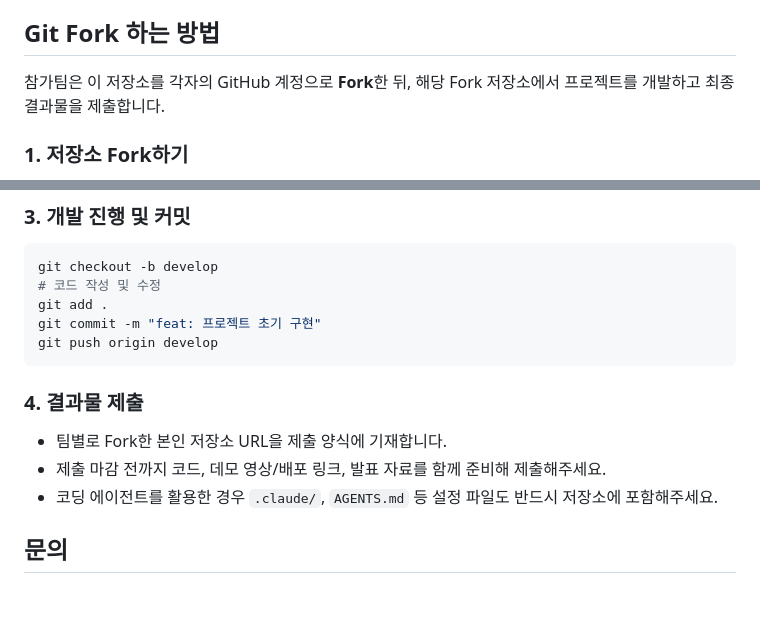
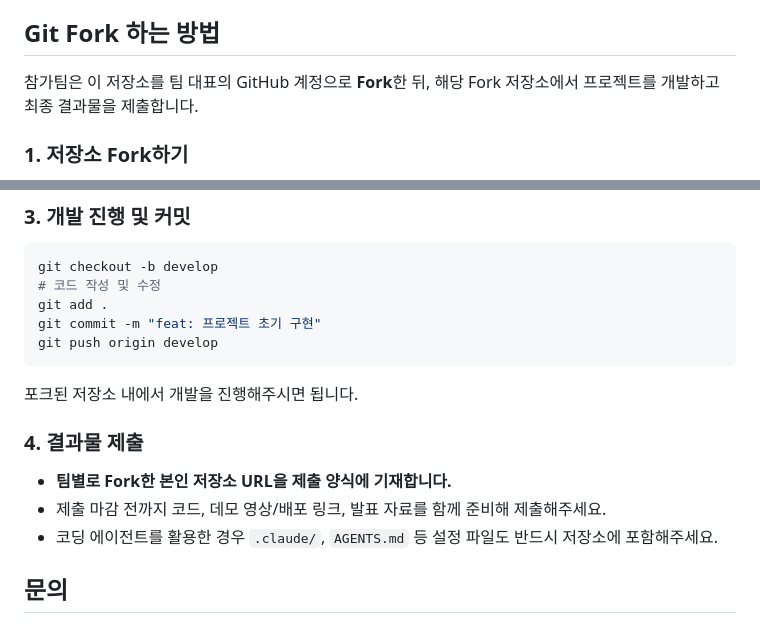
Before and after one commit to Apptive-Game-Team/man-dam, a Markdown page: README.md, 2 parts joined by grey strips. Drawn GitHub-style; blank space fills up the shorter version.

````diff
--- a/README.md
+++ b/README.md
@@ -49,7 +49,7 @@
 
 ## Git Fork 하는 방법
 
-참가팀은 이 저장소를 각자의 GitHub 계정으로 **Fork**한 뒤, 해당 Fork 저장소에서 프로젝트를 개발하고 최종 결과물을 제출합니다.
+참가팀은 이 저장소를 팀 대표의 GitHub 계정으로 **Fork**한 뒤, 해당 Fork 저장소에서 프로젝트를 개발하고 최종 결과물을 제출합니다.
 
 ### 1. 저장소 Fork하기
 
@@ -76,11 +76,14 @@ git commit -m "feat: 프로젝트 초기 구현"
 git push origin develop
 ```
 
+포크된 저장소 내에서 개발을 진행해주시면 됩니다.
+
 ### 4. 결과물 제출
 
-- 팀별로 Fork한 본인 저장소 URL을 제출 양식에 기재합니다.
+- **팀별로 Fork한 본인 저장소 URL을 제출 양식에 기재합니다.**
 - 제출 마감 전까지 코드, 데모 영상/배포 링크, 발표 자료를 함께 준비해 제출해주세요.
 - 코딩 에이전트를 활용한 경우 `.claude/`, `AGENTS.md` 등 설정 파일도 반드시 저장소에 포함해주세요.
+
 
 ## 문의
 
````
